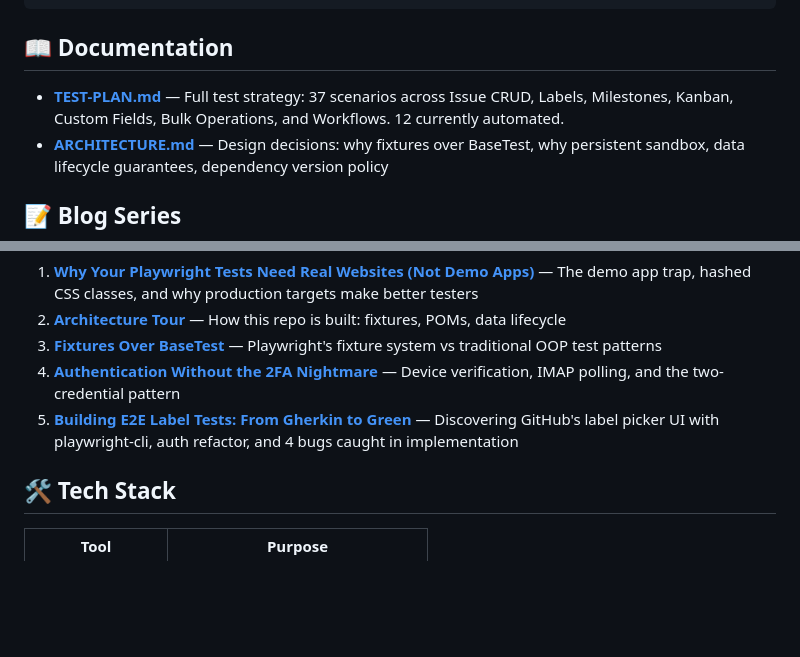
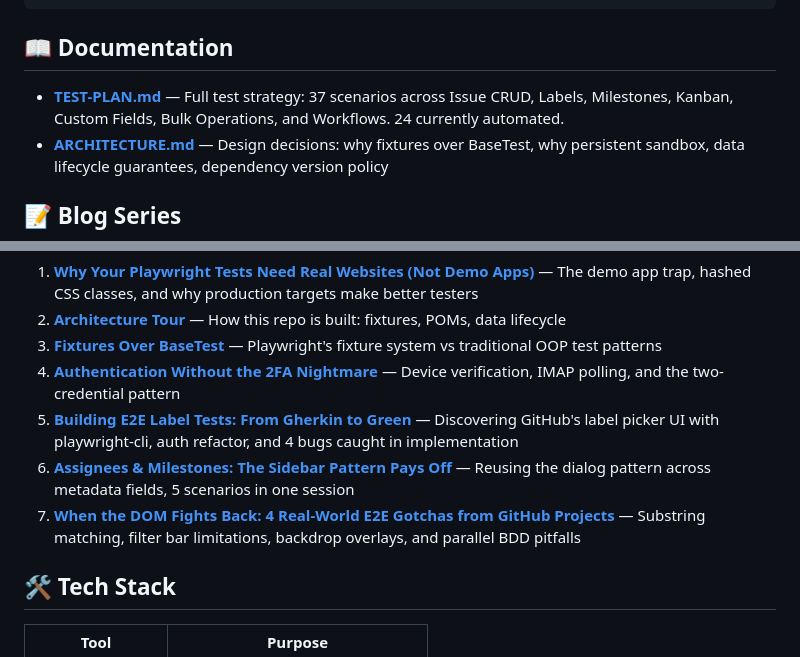
Before and after one commit to mihaamiharu/playwright-e2e, a Markdown page: README.md, 2 parts joined by grey strips. Drawn GitHub-style; blank space fills up the shorter version.

```diff
--- a/README.md
+++ b/README.md
@@ -126,7 +143,7 @@ playwright-e2e/
 
 ## 📖 Documentation
 
-- **[TEST-PLAN.md](./docs/TEST-PLAN.md)** — Full test strategy: 37 scenarios across Issue CRUD, Labels, Milestones, Kanban, Custom Fields, Bulk Operations, and Workflows. 12 currently automated.
+- **[TEST-PLAN.md](./docs/TEST-PLAN.md)** — Full test strategy: 37 scenarios across Issue CRUD, Labels, Milestones, Kanban, Custom Fields, Bulk Operations, and Workflows. 24 currently automated.
 - **[ARCHITECTURE.md](./docs/ARCHITECTURE.md)** — Design decisions: why fixtures over BaseTest, why persistent sandbox, data lifecycle guarantees, dependency version policy
 
 ## 📝 Blog Series
@@ -138,6 +155,8 @@ This repository is part of a QA engineering blog series:
 3. **[Fixtures Over BaseTest](./content/fixtures-over-basetest.md)** — Playwright's fixture system vs traditional OOP test patterns
 4. **[Authentication Without the 2FA Nightmare](./content/blog/04-authentication-without-2fa.md)** — Device verification, IMAP polling, and the two-credential pattern
 5. **[Building E2E Label Tests: From Gherkin to Green](./content/blog/05-building-label-tests-with-ui-discovery.md)** — Discovering GitHub's label picker UI with playwright-cli, auth refactor, and 4 bugs caught in implementation
+6. **[Assignees & Milestones: The Sidebar Pattern Pays Off](./content/blog/06-assignees-milestones.md)** — Reusing the dialog pattern across metadata fields, 5 scenarios in one session
+7. **[When the DOM Fights Back: 4 Real-World E2E Gotchas from GitHub Projects](./content/blog/07-real-world-e2e-gotchas.md)** — Substring matching, filter bar limitations, backdrop overlays, and parallel BDD pitfalls
 
 ## 🛠️ Tech Stack
 
```
Also changed, not shown: other parts of README.md (+21 -3 lines), docs/TEST-PLAN.md (+19 -19 lines).
